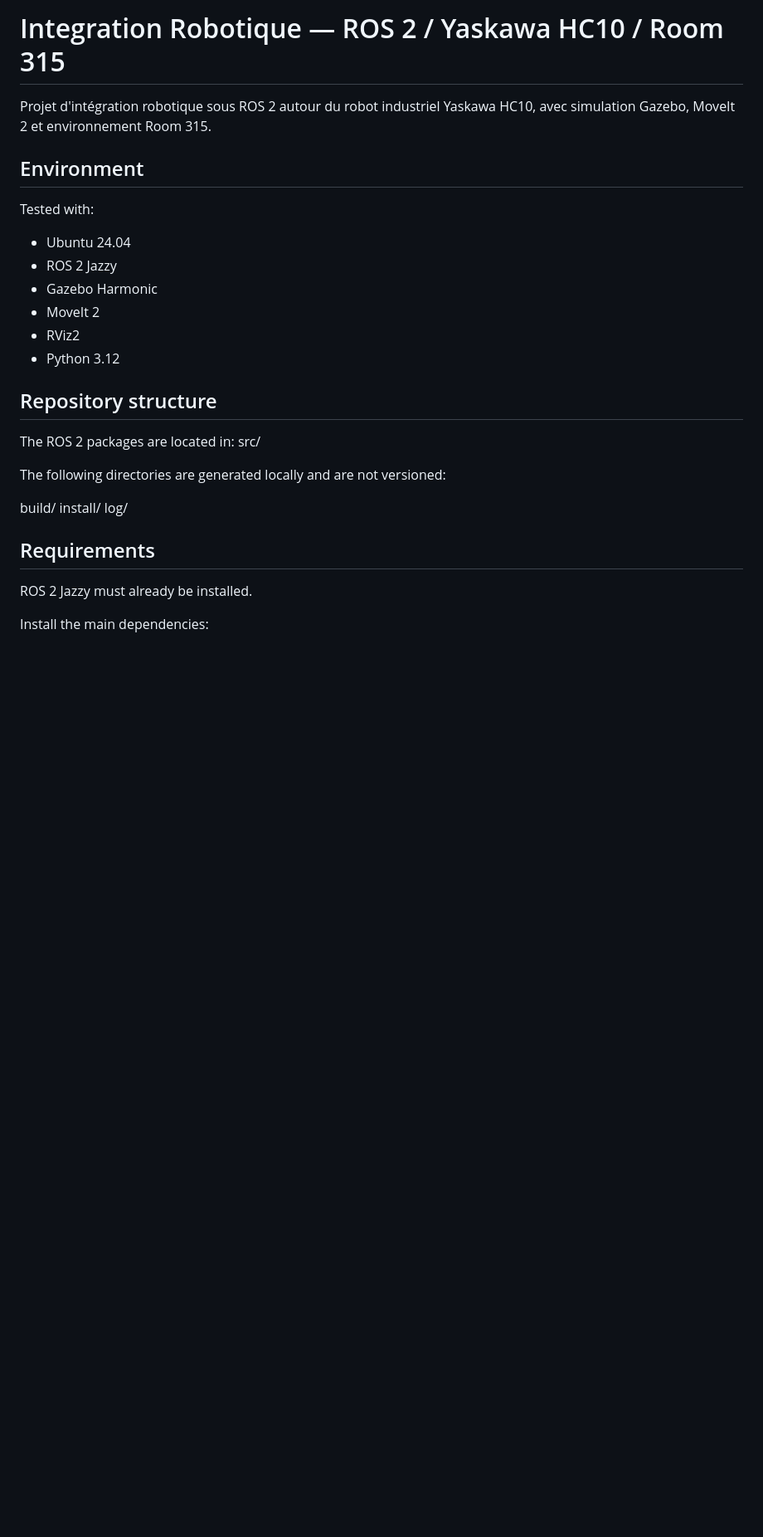
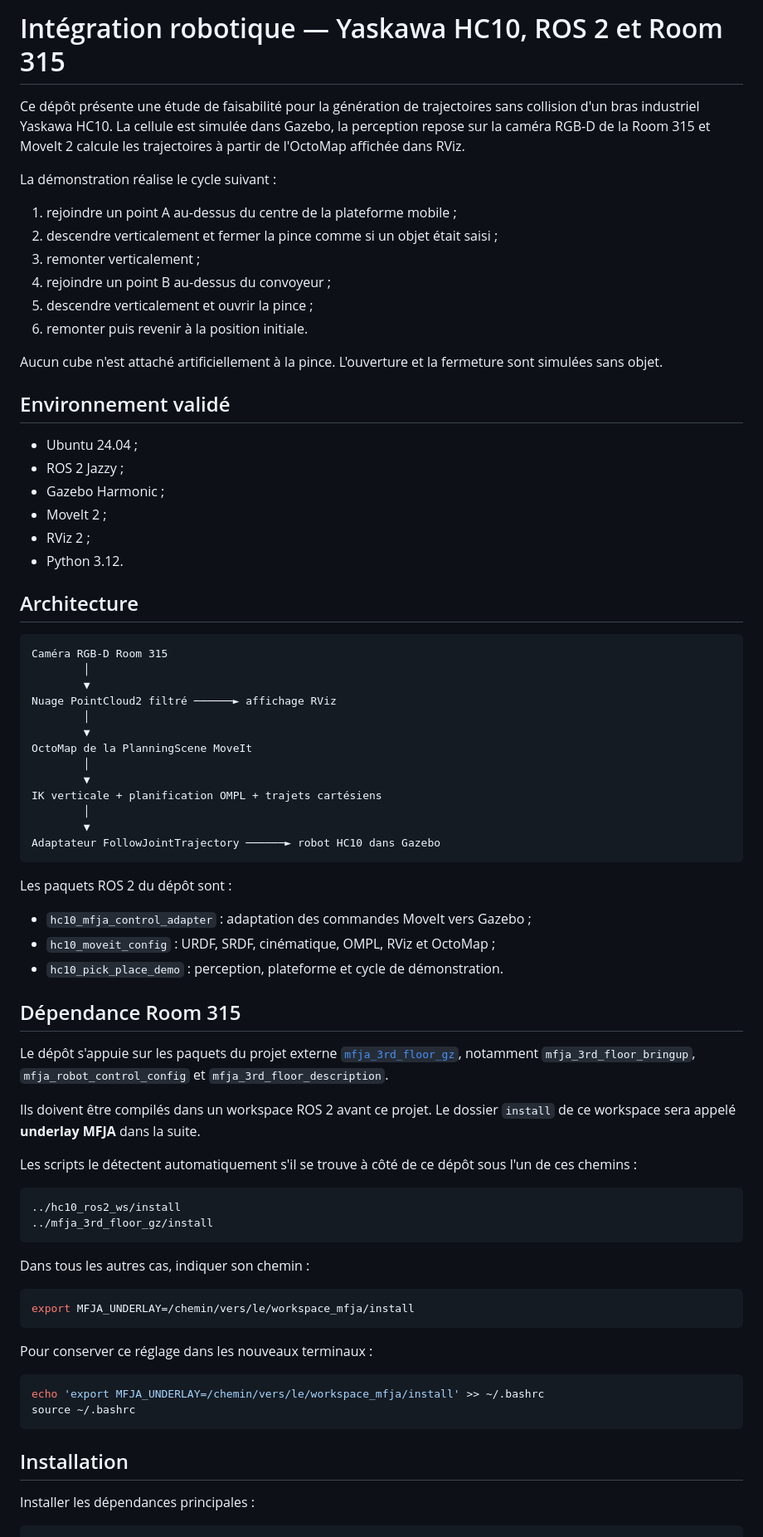
Before and after one commit to TJeanm/Integration_rob, a Markdown page: readme.md, the part around one of its changes. Shown at 83% size. Drawn GitHub-style; blank space fills up the shorter version.

Commit message:
Rewrite project README with reproducible setup

````diff
--- a/readme.md
+++ b/readme.md
@@ -1,36 +1,89 @@
-# Integration Robotique — ROS 2 / Yaskawa HC10 / Room 315
+# Intégration robotique — Yaskawa HC10, ROS 2 et Room 315
 
-Projet d'intégration robotique sous ROS 2 autour du robot industriel Yaskawa HC10, avec simulation Gazebo, MoveIt 2 et environnement Room 315.
+Ce dépôt présente une étude de faisabilité pour la génération de trajectoires
+sans collision d'un bras industriel Yaskawa HC10. La cellule est simulée dans
+Gazebo, la perception repose sur la caméra RGB-D de la Room 315 et MoveIt 2
+calcule les trajectoires à partir de l'OctoMap affichée dans RViz.
 
-## Environment
+La démonstration réalise le cycle suivant :
 
-Tested with:
+1. rejoindre un point A au-dessus du centre de la plateforme mobile ;
+2. descendre verticalement et fermer la pince comme si un objet était saisi ;
+3. remonter verticalement ;
+4. rejoindre un point B au-dessus du convoyeur ;
+5. descendre verticalement et ouvrir la pince ;
+6. remonter puis revenir à la position initiale.
 
-- Ubuntu 24.04
-- ROS 2 Jazzy
-- Gazebo Harmonic
-- MoveIt 2
-- RViz2
-- Python 3.12
+Aucun cube n'est attaché artificiellement à la pince. L'ouverture et la
+fermeture sont simulées sans objet.
 
-## Repository structure
+## Environnement validé
 
-The ROS 2 packages are located in: src/
+- Ubuntu 24.04 ;
+- ROS 2 Jazzy ;
+- Gazebo Harmonic ;
+- MoveIt 2 ;
+- RViz 2 ;
+- Python 3.12.
 
+## Architecture
 
-The following directories are generated locally and are not versioned:
+```text
+Caméra RGB-D Room 315
+        │
+        ▼
+Nuage PointCloud2 filtré ──────► affichage RViz
+        │
+        ▼
+OctoMap de la PlanningScene MoveIt
+        │
+        ▼
+IK verticale + planification OMPL + trajets cartésiens
+        │
+        ▼
+Adaptateur FollowJointTrajectory ──────► robot HC10 dans Gazebo
+```
 
+Les paquets ROS 2 du dépôt sont :
 
-build/
-install/
-log/
+- `hc10_mfja_control_adapter` : adaptation des commandes MoveIt vers Gazebo ;
+- `hc10_moveit_config` : URDF, SRDF, cinématique, OMPL, RViz et OctoMap ;
+- `hc10_pick_place_demo` : perception, plateforme et cycle de démonstration.
 
+## Dépendance Room 315
 
-## Requirements
+Le dépôt s'appuie sur les paquets du projet externe
+[`mfja_3rd_floor_gz`](https://github.com/aip-primeca-occitanie/mfja_3rd_floor_gz/tree/INTERNSHIP-ALI-2026),
+notamment `mfja_3rd_floor_bringup`, `mfja_robot_control_config` et
+`mfja_3rd_floor_description`.
 
-ROS 2 Jazzy must already be installed.
+Ils doivent être compilés dans un workspace ROS 2 avant ce projet. Le dossier
+`install` de ce workspace sera appelé **underlay MFJA** dans la suite.
 
-Install the main dependencies:
+Les scripts le détectent automatiquement s'il se trouve à côté de ce dépôt
+sous l'un de ces chemins :
 
+```text
+../hc10_ros2_ws/install
+../mfja_3rd_floor_gz/install
+```
 
+Dans tous les autres cas, indiquer son chemin :
+
+```bash
+export MFJA_UNDERLAY=/chemin/vers/le/workspace_mfja/install
+```
+
+Pour conserver ce réglage dans les nouveaux terminaux :
+
+```bash
+echo 'export MFJA_UNDERLAY=/chemin/vers/le/workspace_mfja/install' >> ~/.bashrc
+source ~/.bashrc
+```
+
+## Installation
+
+Installer les dépendances principales :
+
+```bash
 sudo apt update
````
Also changed, not shown: other parts of readme.md (+116 -138 lines).
